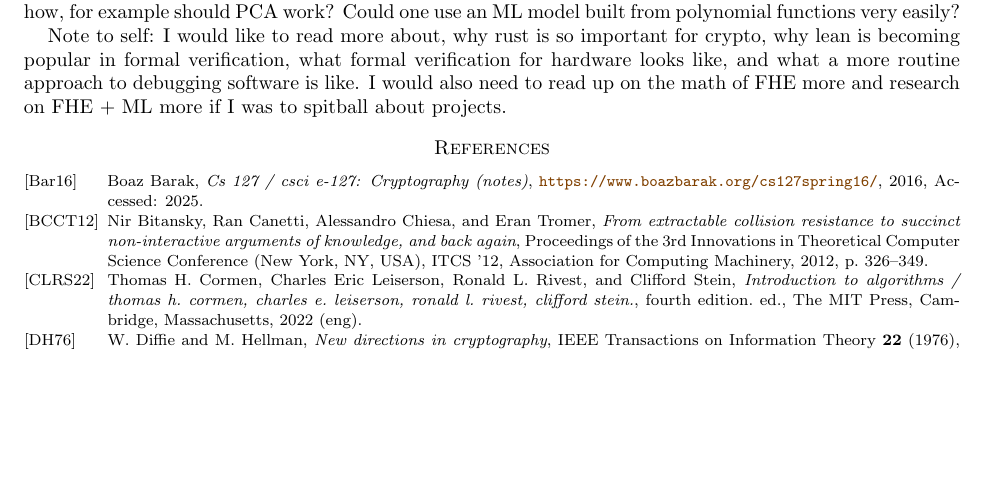
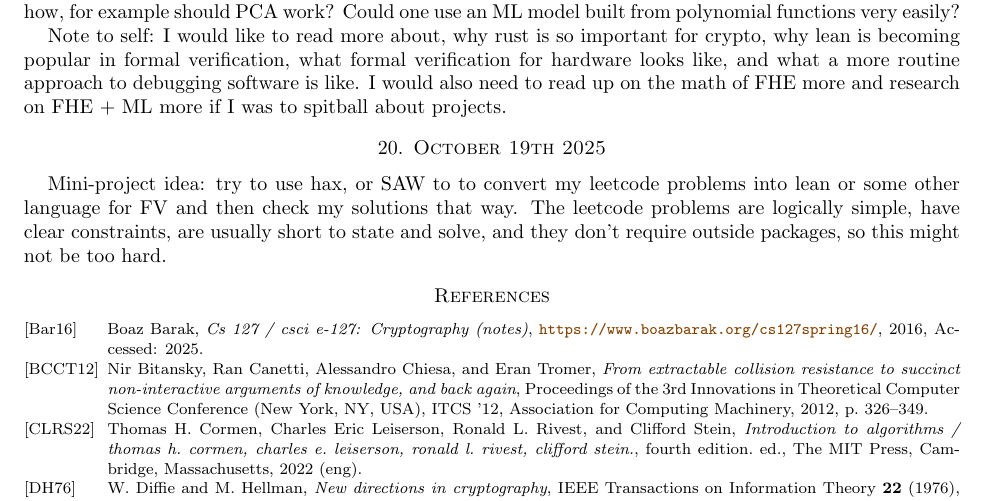
Before and after one commit to desmondcoles1/fall_2025_exercises_and_notes, a LaTeX paper (notes/texed_notes/one_day_at_a_time.tex): part of page 8 of 8, cut so that both start at the same text, the shorter picture padded with empty space. Compiled offline with pdfLaTeX.

Commit message:
updated notes

```diff
--- a/notes/texed_notes/one_day_at_a_time.tex
+++ b/notes/texed_notes/one_day_at_a_time.tex
@@ -354,6 +354,10 @@ If one is interested in doing ML where data is protected, it's probably better t
 
 Note to self: I would like to read more about, why rust is so important for crypto, why lean is becoming popular in formal verification, what formal verification for hardware looks like, and what a more routine approach to debugging software is like. I would also need to read up on the math of FHE more and research on FHE + ML more if I was to spitball about projects.
 
+\section{October 19th 2025}
+
+Mini-project idea: try to use hax, or SAW to to convert my leetcode problems into lean or some other language for FV and then check my solutions that way. The leetcode problems are logically simple, have clear constraints, are usually short to state and solve, and they don't require outside packages, so this might not be too hard.
+
 \nocite{*}
 \bibliographystyle{amsalpha}
 \bibliography{one_day_at_a_time}{}
```
Also changed, not shown: 1 other file.
